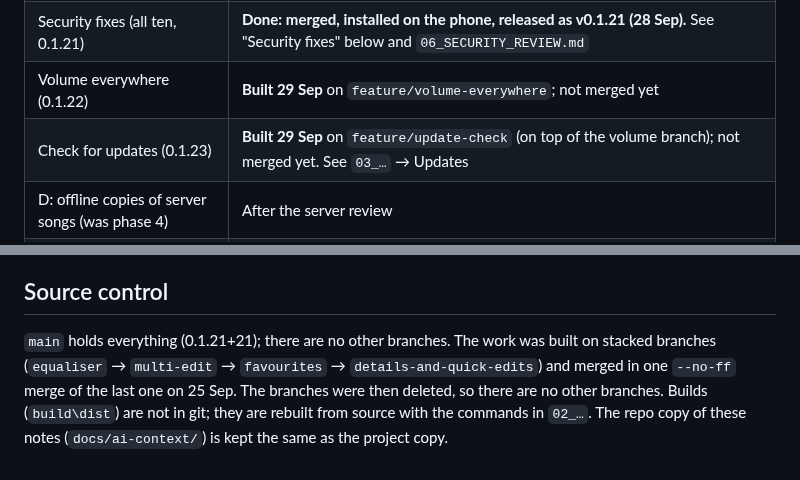
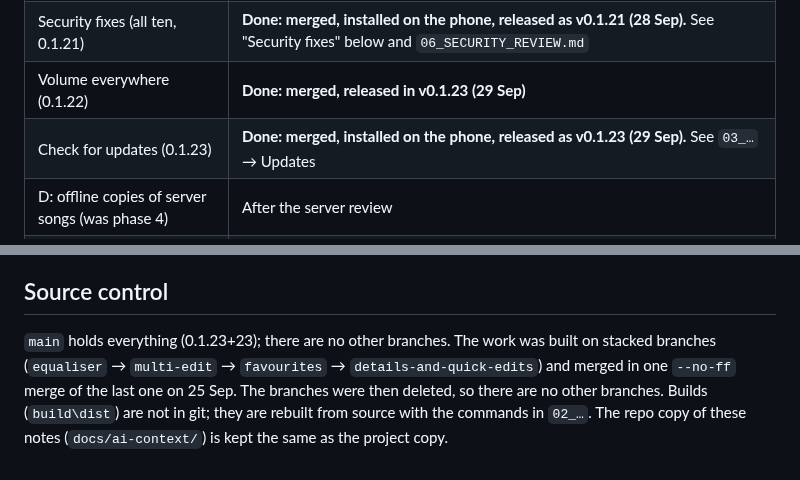
Before and after one commit to Jamesking96/HomeTunes, a Markdown page: docs/ai-context/04_ROADMAP_AND_OPEN_ITEMS.md, 2 parts joined by grey strips. GitHub-like rendering.

```diff
--- a/docs/ai-context/04_ROADMAP_AND_OPEN_ITEMS.md
+++ b/docs/ai-context/04_ROADMAP_AND_OPEN_ITEMS.md
@@ -17,8 +17,8 @@ The plan is published as an artifact (https://claude.ai/artifact/QsNhvBvSRx69PNv
 | Favourite albums & books | **Done, merged (0.1.12)** |
 | Quick actions + Details page | **Done, merged (0.1.13)** |
 | Security fixes (all ten, 0.1.21) | **Done: merged, installed on the phone, released as v0.1.21 (28 Sep).** See "Security fixes" below and `06_SECURITY_REVIEW.md` |
-| Volume everywhere (0.1.22) | **Built 29 Sep** on `feature/volume-everywhere`; not merged yet |
-| Check for updates (0.1.23) | **Built 29 Sep** on `feature/update-check` (on top of the volume branch); not merged yet. See `03_…` → Updates |
+| Volume everywhere (0.1.22) | **Done: merged, released in v0.1.23 (29 Sep)** |
+| Check for updates (0.1.23) | **Done: merged, installed on the phone, released as v0.1.23 (29 Sep).** See `03_…` → Updates |
 | D: offline copies of server songs (was phase 4) | After the server review |
 | E: audiobook server (Audiobookshelf) | New 25 Sep. Needs a plan. The order relative to D isn't decided |
 
@@ -170,7 +170,7 @@ The user wants Settings cleaner and easy to find things in. It used to be one lo
 - A sleep-timer button in the Android notification.
 
 ## Source control
-`main` holds everything (0.1.21+21); there are no other branches. The work was built on stacked branches (`equaliser` →
+`main` holds everything (0.1.23+23); there are no other branches. The work was built on stacked branches (`equaliser` →
 `multi-edit` → `favourites` → `details-and-quick-edits`) and merged in one `--no-ff` merge of the
 last one on 25 Sep. The branches were then deleted, so there are no other branches. Builds (`build\dist`) are not in git; they are rebuilt from source with
 the commands in `02_…`. The repo copy of these notes (`docs/ai-context/`) is kept the same as the
```
Also changed, not shown: docs/ai-context/00_START_HERE.md (+15 -14 lines).
